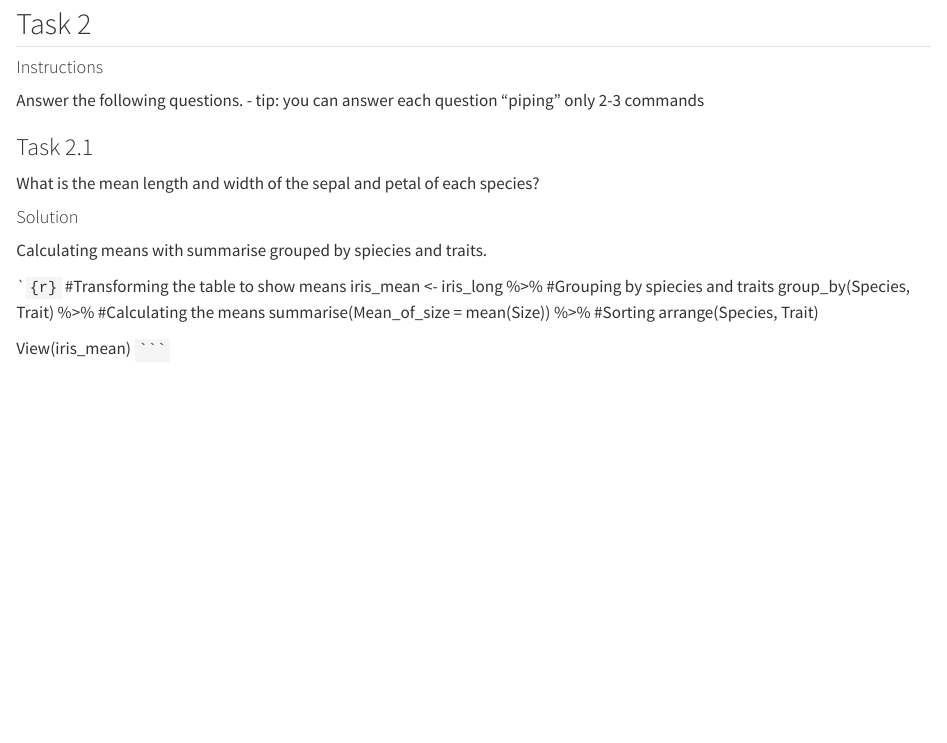
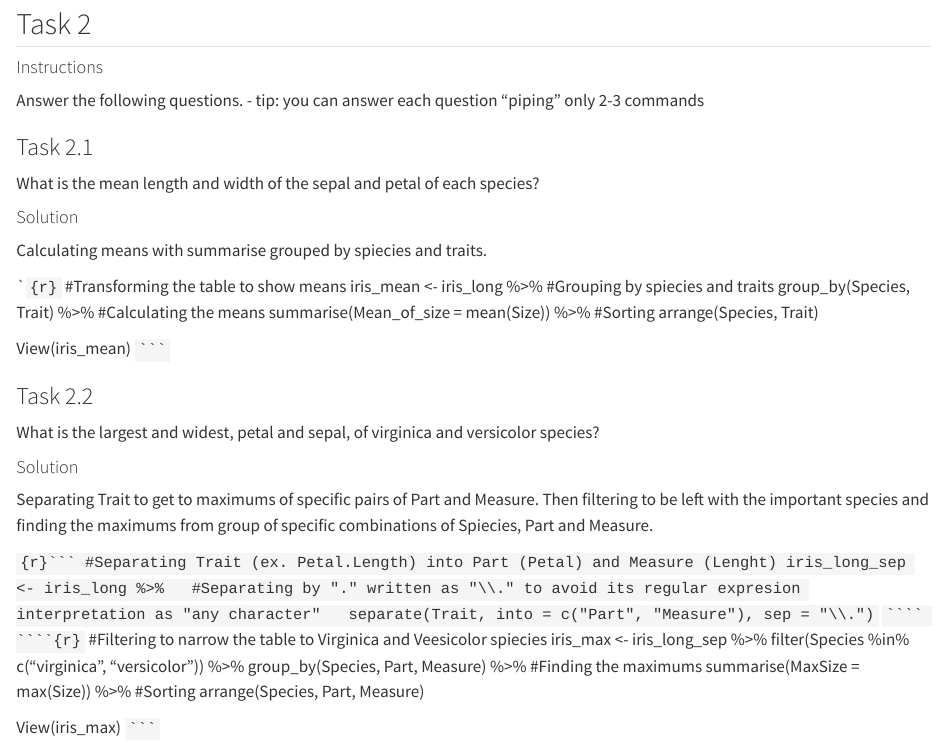
Before and after one commit to Tincanot/Assignment-7, a Quarto document (assignment7.qmd): the page in a window 1100 px wide, from 550 px down. Rendered offline with R 4.5, knitr and Pandoc in place of Quarto, with nearby package versions.

Commit message:
Add Task 2.2

`````diff
--- a/assignment7.qmd
+++ b/assignment7.qmd
@@ -73,3 +73,31 @@ Calculating means with summarise grouped by spiecies and traits.
 
 View(iris_mean)
 ```` ``` ````
+
+### Task 2.2
+
+What is the largest and widest,  petal and sepal,  of virginica and versicolor species?
+
+#### Solution
+
+Separating Trait to get to maximums of specific pairs of Part and Measure.
+Then filtering to be left with the important species and finding the maximums from group of specific combinations of Spiecies, Part and Measure.
+
+````{r}```
+#Separating Trait (ex. Petal.Length) into Part (Petal) and Measure (Lenght)
+iris_long_sep <- iris_long %>%
+  #Separating by "." written as "\\." to avoid its regular expresion interpretation as "any character"
+  separate(Trait, into = c("Part", "Measure"), sep = "\\.")
+```` ``` ````
+````{r}```
+#Filtering to narrow the table to Virginica and Veesicolor spiecies
+iris_max <- iris_long_sep %>%
+  filter(Species %in% c("virginica", "versicolor")) %>%
+  group_by(Species, Part, Measure) %>%
+  #Finding the maximums
+  summarise(MaxSize = max(Size)) %>%
+  #Sorting
+  arrange(Species, Part, Measure)
+
+View(iris_max)
+```` ``` ````
`````
